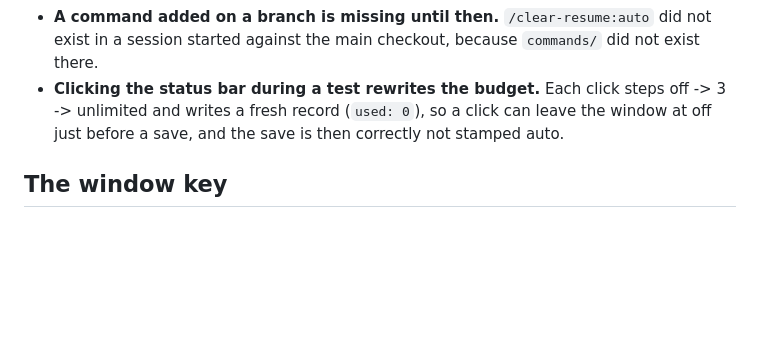
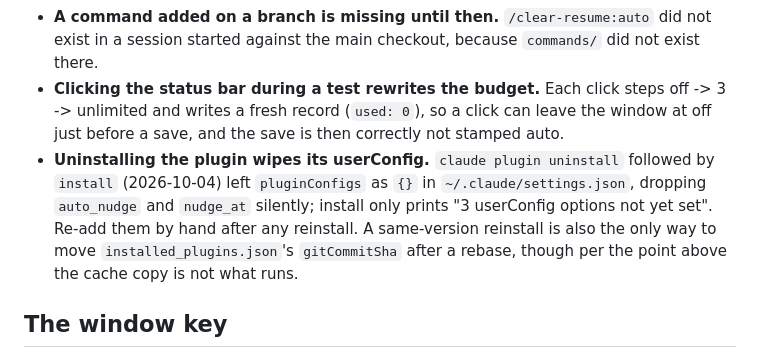
Before and after one commit to m4cd4r4/clear-resume, a Markdown page: docs/findings-auto-continue-phase2.md, the part around the change. Rendered like a GitHub page; blank space fills up the shorter version.

Commit message:
docs(findings): plugin uninstall wipes userConfig
Co-Authored-By: Claude Opus 5.5 <noreply@anthropic.com>

```diff
--- a/docs/findings-auto-continue-phase2.md
+++ b/docs/findings-auto-continue-phase2.md
@@ -43,6 +43,12 @@ extension closes nothing, because a wrong guess closes a live session
 - **Clicking the status bar during a test rewrites the budget.** Each click steps
   off -> 3 -> unlimited and writes a fresh record (`used: 0`), so a click can leave the window
   at off just before a save, and the save is then correctly not stamped auto.
+- **Uninstalling the plugin wipes its userConfig.** `claude plugin uninstall` followed by
+  `install` (2026-10-04) left `pluginConfigs` as `{}` in `~/.claude/settings.json`, dropping
+  `auto_nudge` and `nudge_at` silently; install only prints "3 userConfig options not yet
+  set". Re-add them by hand after any reinstall. A same-version reinstall is also the only way
+  to move `installed_plugins.json`'s `gitCommitSha` after a rebase, though per the point above
+  the cache copy is not what runs.
 
 ## The window key
 
```
